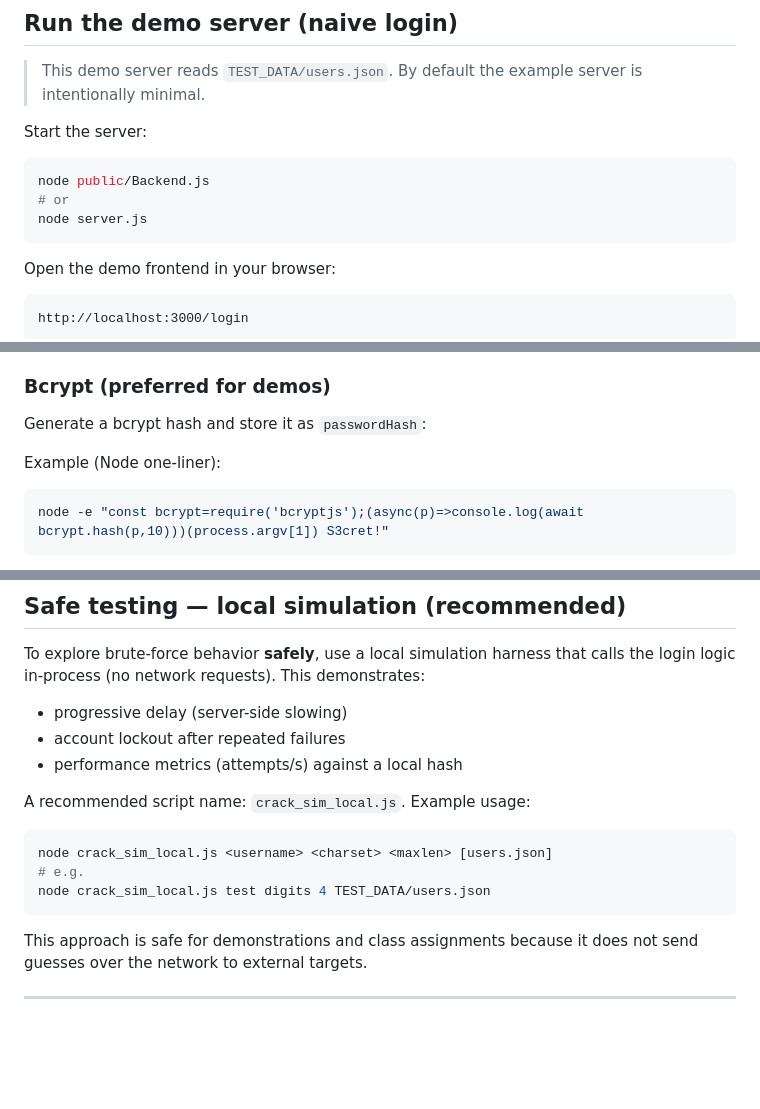
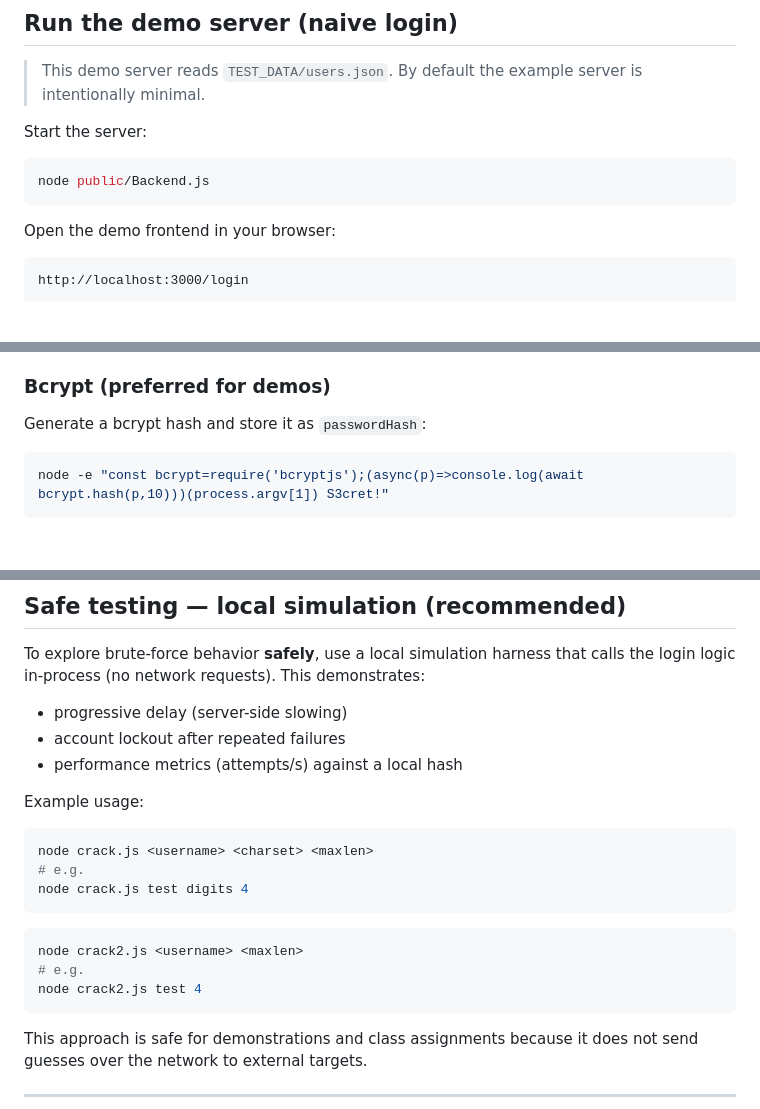
Before and after one commit to Fretuks/BruteForce, a Markdown page: docs/README.md, 3 parts joined by grey strips. Rendered like a GitHub page; blank space fills up the shorter version.

````diff
--- a/docs/README.md
+++ b/docs/README.md
@@ -120,8 +120,6 @@ Start the server:
 
 ```bash
 node public/Backend.js
-# or
-node server.js
 ```
 
 Open the demo frontend in your browser:
@@ -150,8 +148,6 @@ Edit `TEST_DATA/users.json` and add user objects in the expected format.
 
 Generate a bcrypt hash and store it as `passwordHash`:
 
-Example (Node one-liner):
-
 ```bash
 node -e "const bcrypt=require('bcryptjs');(async(p)=>console.log(await bcrypt.hash(p,10)))(process.argv[1]) S3cret!"
 ```
@@ -178,12 +174,18 @@ To explore brute-force behavior **safely**, use a local simulation harness that
 * account lockout after repeated failures
 * performance metrics (attempts/s) against a local hash
 
-A recommended script name: `crack_sim_local.js`. Example usage:
+Example usage:
 
 ```bash
-node crack_sim_local.js <username> <charset> <maxlen> [users.json]
+node crack.js <username> <charset> <maxlen>
 # e.g.
-node crack_sim_local.js test digits 4 TEST_DATA/users.json
+node crack.js test digits 4
+```
+
+```bash
+node crack2.js <username> <maxlen>
+# e.g.
+node crack2.js test 4
 ```
 
 This approach is safe for demonstrations and class assignments because it does not send guesses over the network to external targets.
````
